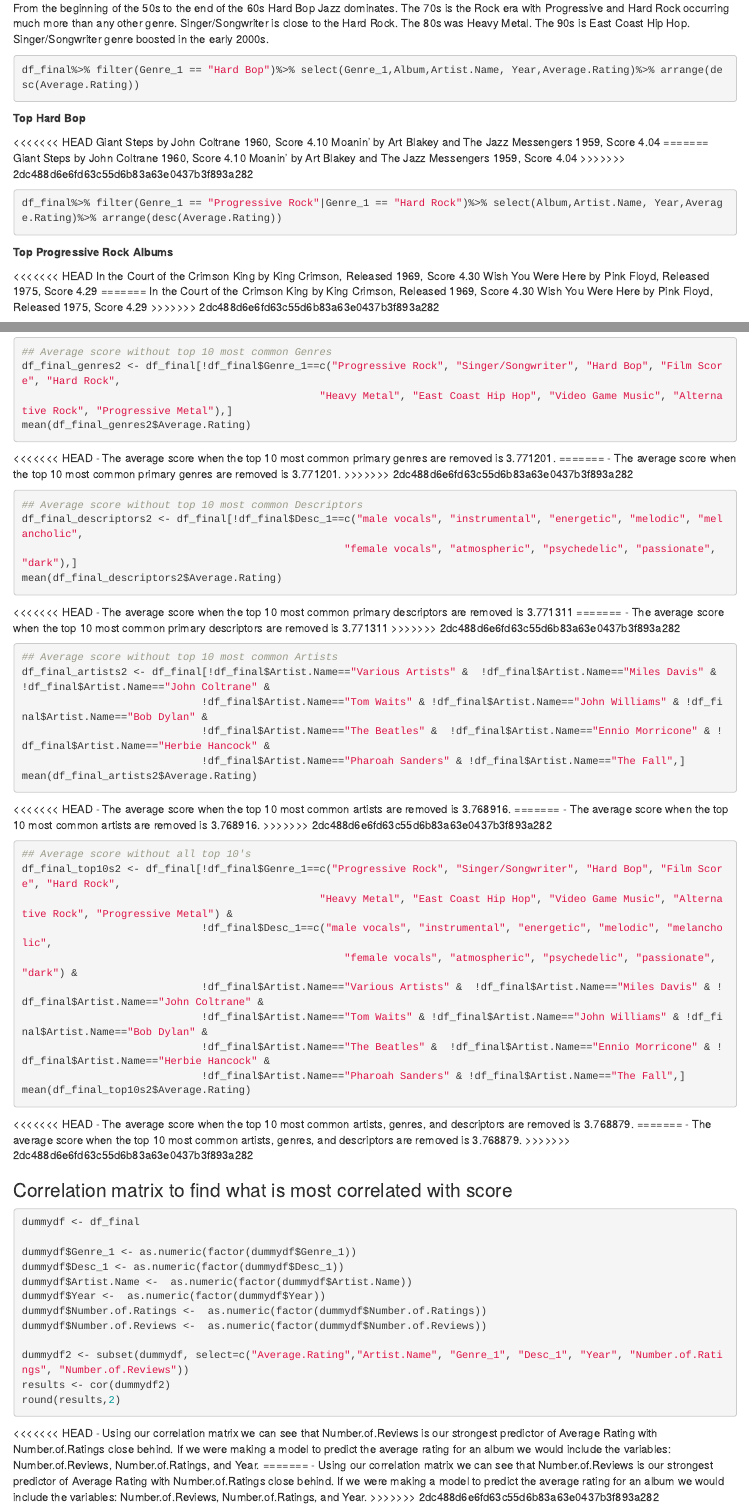
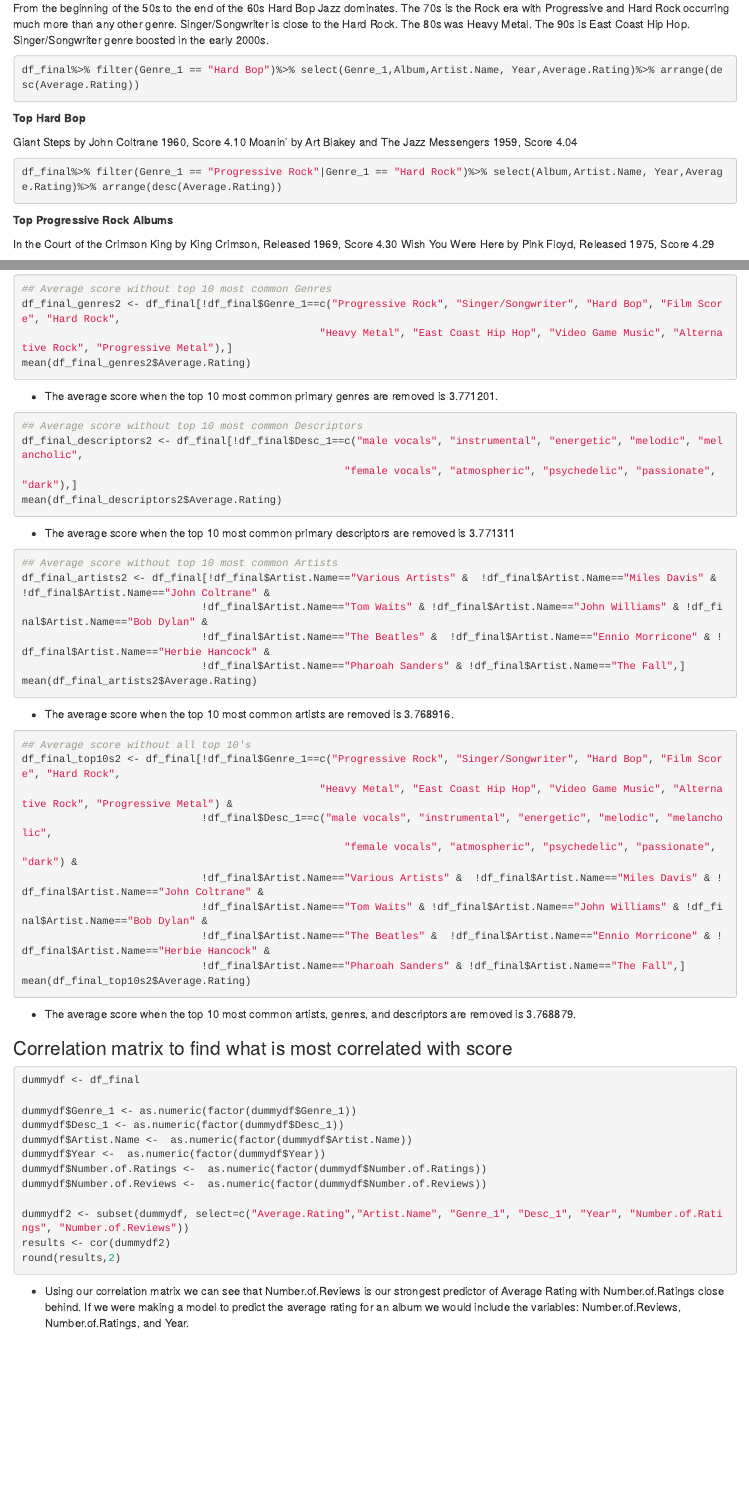
Before and after one commit to quitaj/ds202-final-project, an R Markdown document (Final Project Team 3.Rmd): the page in a window 1100 px wide, from 3730 px down before the commit and from 3680 px down after it, so that both start at the same text, and a second part further down, joined at a grey line. Rendered offline with R 4.5, knitr and Pandoc, with nearby package versions; the code is not run, so its results and figures are left out.

Commit message:
fix merge issues

````diff
--- a/Final Project Team 3.Rmd
+++ b/Final Project Team 3.Rmd
@@ -127,15 +127,12 @@ library(ggplot2)
 ggplot(df_final, aes(x=`Year` , y =`Average.Rating`, color= `Year` ))  + geom_point(size=1.25)
 ```
 
-<<<<<<< HEAD
 ```{r}
 df_final%>%group_by(Year)%>% summarise(
   Average.Score =mean(Average.Rating)
 )%>% ggplot(aes(x=Year,y=Average.Score))+geom_point()+ theme(axis.text.x = element_text(angle = 90, size = 10))
 ```
 
-=======
->>>>>>> 2dc488d6e6fd63c55d6b83a63e0437b3f893a282
 -   What are the genres that dominated each decade?
 
 ```{r}
@@ -149,10 +146,10 @@ df_final%>%group_by(Year)%>% summarise(
 
 ```
 
-<<<<<<< HEAD
--What is the relationship between the number of reviews/ratings and the artist? This helps determine the relative popularity of artists on this website. **Soren**
-=======
-# Question 2: Who are the most well-known artists on this website, and does that correlate with high scores?
+-What is the relationship between the number of reviews/ratings and the
+artist? This helps determine the relative popularity of artists on this
+website. **Soren** \# Question 2: Who are the most well-known artists on
+this website, and does that correlate with high scores?
 
 Answering this question will involve determining the average number of
 ratings/reviews per artist. This can be accomplished using mutate
@@ -164,7 +161,6 @@ providing a score from 1-5. This is not a reflection of an artist's
 popularity outside the context of this website, as this is a website for
 dedicated fans of music, who tend to have different tastes than the
 general public.
->>>>>>> 2dc488d6e6fd63c55d6b83a63e0437b3f893a282
 
 The average number of ratings and reviews per artist from each of their
 appearances on this list is already determined by the data processing
@@ -279,12 +275,8 @@ df_final%>% filter(Genre_1 == "Hard Bop")%>% select(Genre_1,Album,Artist.Name, Y
 
 **Top Hard Bop**
 
-<<<<<<< HEAD
-Giant Steps by John Coltrane 1960, Score 4.10 Moanin' by Art Blakey and The Jazz Messengers 1959, Score 4.04
-=======
 Giant Steps by John Coltrane 1960, Score 4.10 Moanin' by Art Blakey and
 The Jazz Messengers 1959, Score 4.04
->>>>>>> 2dc488d6e6fd63c55d6b83a63e0437b3f893a282
 
 ```{r}
 df_final%>% filter(Genre_1 == "Progressive Rock"|Genre_1 == "Hard Rock")%>% select(Album,Artist.Name, Year,Average.Rating)%>% arrange(desc(Average.Rating))
@@ -292,12 +284,8 @@ df_final%>% filter(Genre_1 == "Progressive Rock"|Genre_1 == "Hard Rock")%>% sele
 
 **Top Progressive Rock Albums**
 
-<<<<<<< HEAD
-In the Court of the Crimson King by King Crimson, Released 1969, Score 4.30 Wish You Were Here by Pink Floyd, Released 1975, Score 4.29
-=======
 In the Court of the Crimson King by King Crimson, Released 1969, Score
 4.30 Wish You Were Here by Pink Floyd, Released 1975, Score 4.29
->>>>>>> 2dc488d6e6fd63c55d6b83a63e0437b3f893a282
 
 **Top Hard Rock Album**
 
@@ -324,7 +309,6 @@ df_final%>% filter(Genre_1 == "Heavy Metal")%>% select(Album,Artist.Name, Year,A
 
 **Top Heavy Metal Albums**
 
-<<<<<<< HEAD
 Paranoid Black Sabbath 1970 4.19
 
 Master of Reality Black Sabbath 1971 4.12
@@ -376,7 +351,6 @@ Once that is accomplished, we will be using the dplyr library and
 grouping the data by genre to graph it with the ggplot library. Using
 these graphs we will be able to see how different categories affect
 score.
->>>>>>> 2dc488d6e6fd63c55d6b83a63e0437b3f893a282
 
 # First: Identify Question
 
@@ -391,13 +365,9 @@ df_final %>% group_by(Genre_1)%>% summarise(
 )%>% arrange(desc(count))
 ```
 
-<<<<<<< HEAD
--   Progressive Rock, Singer/Songwriter, Hard Bop, Film Score, Hard Rock, Heavy Metal, East Coast Hip Hop, Video Game Music, Alternative Rock, and Progressive Metal are the top 10 most common Genres.
-=======
 -   Progressive Rock, Singer/Songwriter, Hard Bop, Film Score, Hard
     Rock, Heavy Metal, East Coast Hip Hop, Video Game Music, Alternative
     Rock, and Progressive Metal are the top 10 most common Genres.
->>>>>>> 2dc488d6e6fd63c55d6b83a63e0437b3f893a282
 
 ```{r}
 ## Descriptor
@@ -406,13 +376,9 @@ df_final %>% group_by(Desc_1)%>% summarise(
 )%>% arrange(desc(count))
 ```
 
-<<<<<<< HEAD
--   Male Vocals, Instrumental, Energetic, Melodic, Melancholic, Female Vocals, Atmostpheric, Psychedelic, Passionate, and Dark are the top 10 most common Descriptors.
-=======
 -   Male Vocals, Instrumental, Energetic, Melodic, Melancholic, Female
     Vocals, Atmostpheric, Psychedelic, Passionate, and Dark are the top
     10 most common Descriptors.
->>>>>>> 2dc488d6e6fd63c55d6b83a63e0437b3f893a282
 
 ```{r}
 ## Artist
@@ -421,13 +387,9 @@ df_final %>% group_by(Artist.Name)%>% summarise(
 )%>% arrange(desc(count))
 ```
 
-<<<<<<< HEAD
--   Various Artists, Miles Davis, John Coltrane, Tom Waits, John Williams, Bob Dylan, The Beatles, Ennio Morricone, Herbie Hancock, Pharoah Sanders, and The Fall
-=======
 -   Various Artists, Miles Davis, John Coltrane, Tom Waits, John
     Williams, Bob Dylan, The Beatles, Ennio Morricone, Herbie Hancock,
     Pharoah Sanders, and The Fall
->>>>>>> 2dc488d6e6fd63c55d6b83a63e0437b3f893a282
 
 ### Average Score of the Top 10 Most Common Genres, Descriptors, and Artists
 
@@ -459,12 +417,8 @@ df_final_descriptors <- df_final[df_final$Desc_1==c("male vocals", "instrumental
 mean(df_final_descriptors$Average.Rating)
 ```
 
-<<<<<<< HEAD
--   The average score for albums with their primary descriptor in the top 10 most common descriptors is 3.771124
-=======
 -   The average score for albums with their primary descriptor in the
     top 10 most common descriptors is 3.771124
->>>>>>> 2dc488d6e6fd63c55d6b83a63e0437b3f893a282
 
 ```{r}
 ## Average score of Top 10 Artists
@@ -474,12 +428,8 @@ df_final_artists <- df_final[df_final$Artist.Name=="Various Artists" |  df_final
 mean(df_final_artists$Average.Rating)
 ```
 
-<<<<<<< HEAD
--   The average score for albums with their artists in the top 10 most common artists is 3.855435.
-=======
 -   The average score for albums with their artists in the top 10 most
     common artists is 3.855435.
->>>>>>> 2dc488d6e6fd63c55d6b83a63e0437b3f893a282
 
 ```{r}
 ## Average Score of all Top 10's
@@ -509,12 +455,8 @@ df_final_genres2 <- df_final[!df_final$Genre_1==c("Progressive Rock", "Singer/So
 mean(df_final_genres2$Average.Rating)
 ```
 
-<<<<<<< HEAD
--   The average score when the top 10 most common primary genres are removed is 3.771201.
-=======
 -   The average score when the top 10 most common primary genres are
     removed is 3.771201.
->>>>>>> 2dc488d6e6fd63c55d6b83a63e0437b3f893a282
 
 ```{r}
 ## Average score without top 10 most common Descriptors
@@ -523,12 +465,8 @@ df_final_descriptors2 <- df_final[!df_final$Desc_1==c("male vocals", "instrument
 mean(df_final_descriptors2$Average.Rating)
 ```
 
-<<<<<<< HEAD
--   The average score when the top 10 most common primary descriptors are removed is 3.771311
-=======
 -   The average score when the top 10 most common primary descriptors
     are removed is 3.771311
->>>>>>> 2dc488d6e6fd63c55d6b83a63e0437b3f893a282
 
 ```{r}
 ## Average score without top 10 most common Artists
@@ -539,12 +477,8 @@ df_final_artists2 <- df_final[!df_final$Artist.Name=="Various Artists" &  !df_fi
 mean(df_final_artists2$Average.Rating)
 ```
 
-<<<<<<< HEAD
--   The average score when the top 10 most common artists are removed is 3.768916.
-=======
 -   The average score when the top 10 most common artists are removed is
     3.768916.
->>>>>>> 2dc488d6e6fd63c55d6b83a63e0437b3f893a282
 
 ```{r}
 ## Average score without all top 10's
@@ -559,12 +493,8 @@ df_final_top10s2 <- df_final[!df_final$Genre_1==c("Progressive Rock", "Singer/So
 mean(df_final_top10s2$Average.Rating)
 ```
 
-<<<<<<< HEAD
--   The average score when the top 10 most common artists, genres, and descriptors are removed is 3.768879.
-=======
 -   The average score when the top 10 most common artists, genres, and
     descriptors are removed is 3.768879.
->>>>>>> 2dc488d6e6fd63c55d6b83a63e0437b3f893a282
 
 ### Correlation matrix to find what is most correlated with score
 
@@ -583,12 +513,8 @@ results <- cor(dummydf2)
 round(results,2)
 ```
 
-<<<<<<< HEAD
--   Using our correlation matrix we can see that Number.of.Reviews is our strongest predictor of Average Rating with Number.of.Ratings close behind. If we were making a model to predict the average rating for an album we would include the variables: Number.of.Reviews, Number.of.Ratings, and Year.
-=======
 -   Using our correlation matrix we can see that Number.of.Reviews is
     our strongest predictor of Average Rating with Number.of.Ratings
     close behind. If we were making a model to predict the average
     rating for an album we would include the variables:
     Number.of.Reviews, Number.of.Ratings, and Year.
->>>>>>> 2dc488d6e6fd63c55d6b83a63e0437b3f893a282
````
Also changed, not shown: Final Project Team 3.Rmd (26 more changed lines).
